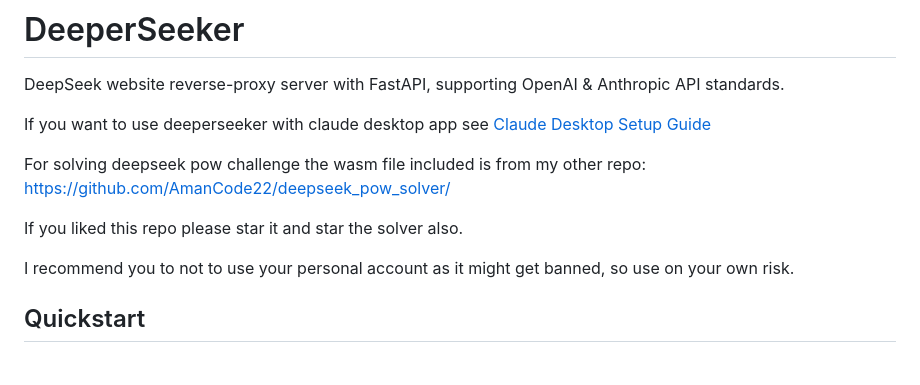
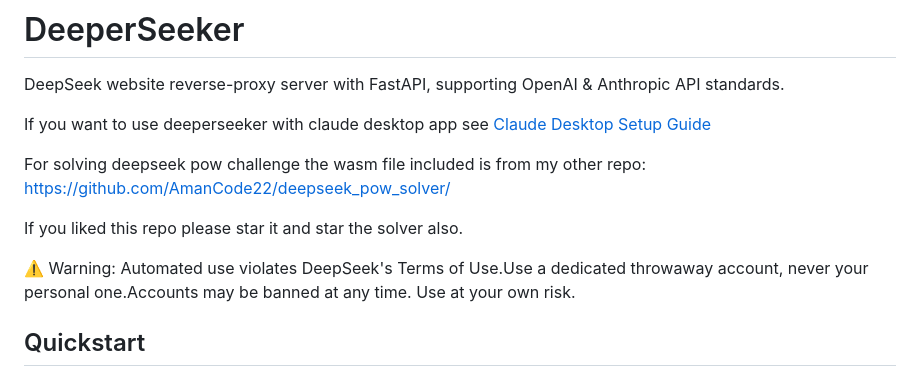
Before and after one commit to AmanCode22/deeperseeker, a Markdown page: README.md, the part around the change. Rendered like a GitHub page.

Commit message:
Revise warning on account usage for DeepSeek
Updated warning about account usage and risks.

```diff
--- a/README.md
+++ b/README.md
@@ -8,7 +8,8 @@ For solving deepseek pow challenge the wasm file included is from my other repo:
 
 If you liked this repo please star it and star the solver also.
 
-I recommend you to not to use your personal account as it might get banned, so use on your own risk.
+⚠️ Warning: Automated use violates DeepSeek's Terms of Use.Use a dedicated throwaway account, never your personal one.Accounts may be banned at any time. Use at your own risk.
+
 
 ## Quickstart
 
```
